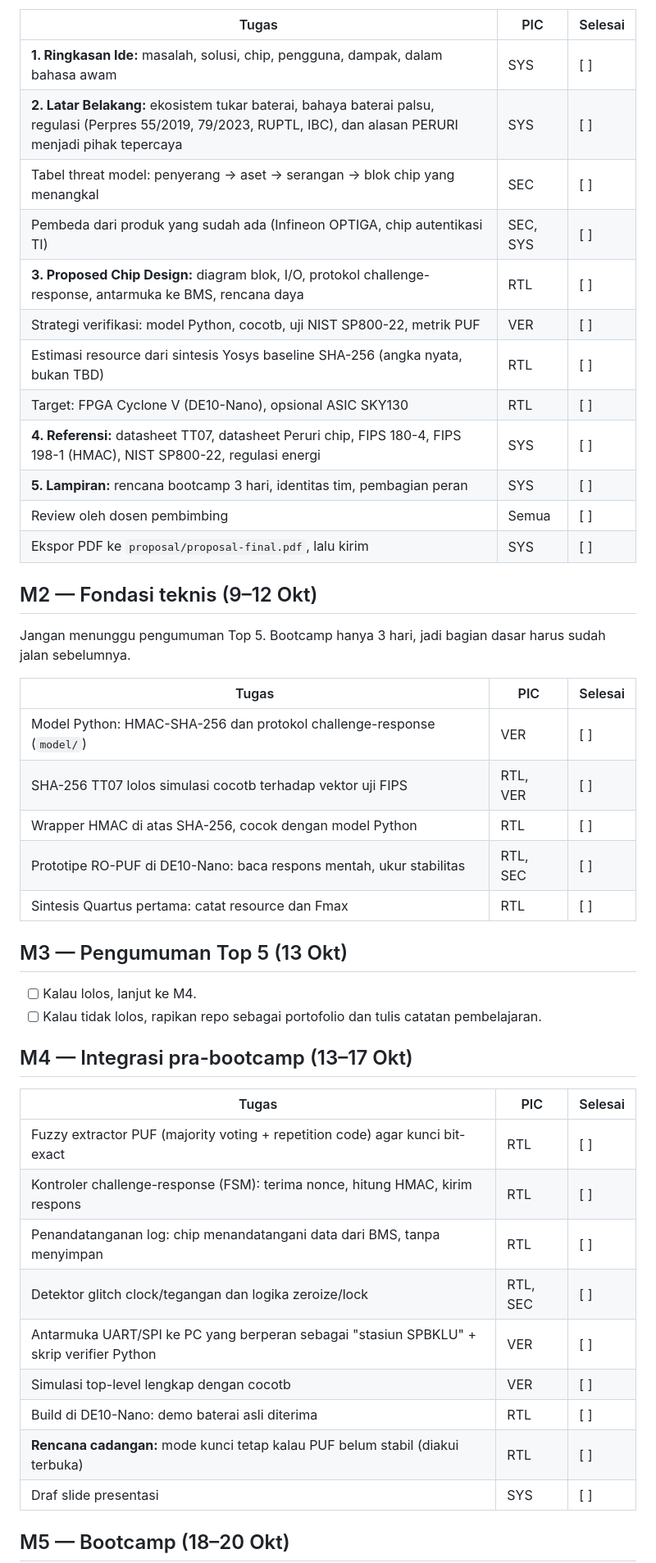
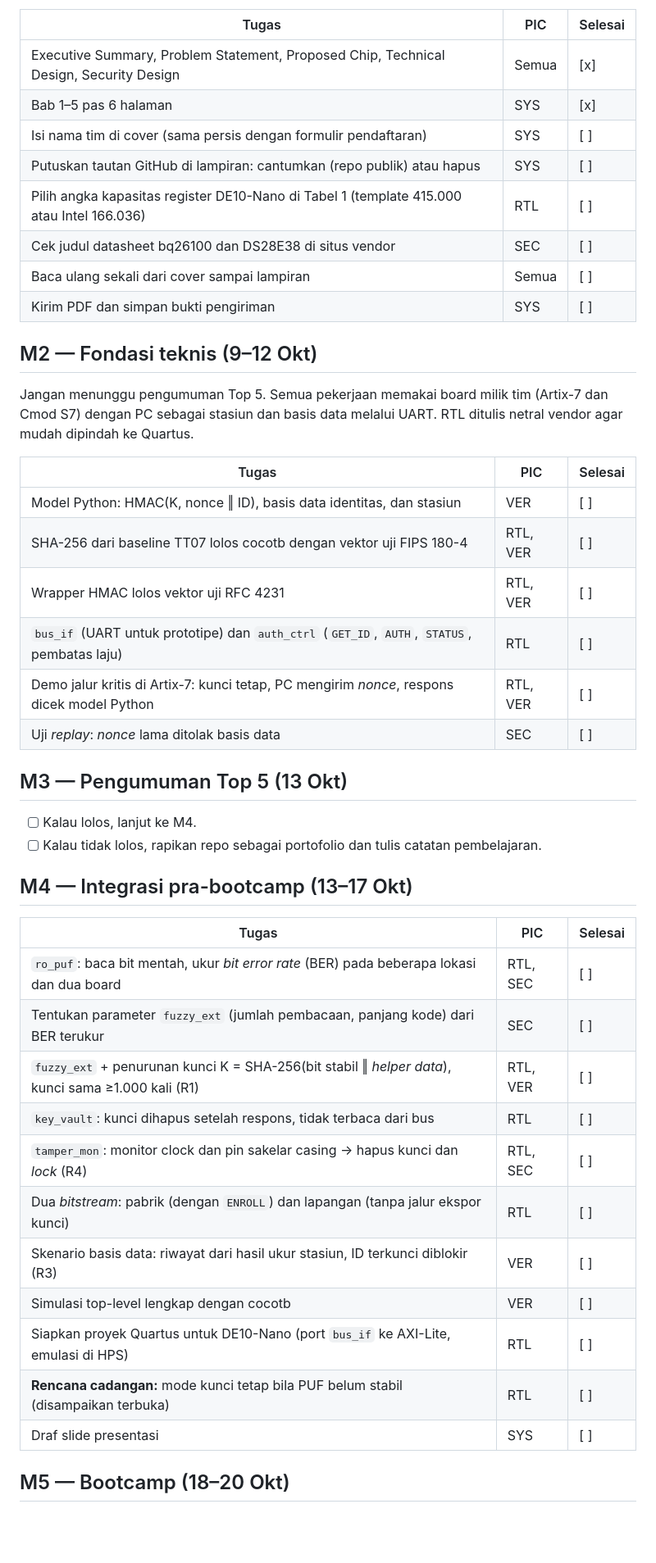
Before and after one commit to AdakHaddad/battery-auth, a Markdown page: docs/MILESTONES.md, the part around one of its changes. Shown at 82% size. GitHub-like rendering; blank space fills up the shorter version.

Commit message:
Perbarui milestone sesuai desain proposal final dan rencana prototipe di board tim

```diff
--- a/docs/MILESTONES.md
+++ b/docs/MILESTONES.md
@@ -36,30 +35,27 @@ Struktur wajib sesuai buku panduan, berurutan:
 
 | Tugas | PIC | Selesai |
 |---|---|---|
-| **1. Ringkasan Ide:** masalah, solusi, chip, pengguna, dampak, dalam bahasa awam | SYS | [ ] |
-| **2. Latar Belakang:** ekosistem tukar baterai, bahaya baterai palsu, regulasi (Perpres 55/2019, 79/2023, RUPTL, IBC), dan alasan PERURI menjadi pihak tepercaya | SYS | [ ] |
-| Tabel threat model: penyerang → aset → serangan → blok chip yang menangkal | SEC | [ ] |
-| Pembeda dari produk yang sudah ada (Infineon OPTIGA, chip autentikasi TI) | SEC, SYS | [ ] |
-| **3. Proposed Chip Design:** diagram blok, I/O, protokol challenge-response, antarmuka ke BMS, rencana daya | RTL | [ ] |
-| Strategi verifikasi: model Python, cocotb, uji NIST SP800-22, metrik PUF | VER | [ ] |
-| Estimasi resource dari sintesis Yosys baseline SHA-256 (angka nyata, bukan TBD) | RTL | [ ] |
-| Target: FPGA Cyclone V (DE10-Nano), opsional ASIC SKY130 | RTL | [ ] |
-| **4. Referensi:** datasheet TT07, datasheet Peruri chip, FIPS 180-4, FIPS 198-1 (HMAC), NIST SP800-22, regulasi energi | SYS | [ ] |
-| **5. Lampiran:** rencana bootcamp 3 hari, identitas tim, pembagian peran | SYS | [ ] |
-| Review oleh dosen pembimbing | Semua | [ ] |
-| Ekspor PDF ke `proposal/proposal-final.pdf`, lalu kirim | SYS | [ ] |
+| Executive Summary, Problem Statement, Proposed Chip, Technical Design, Security Design | Semua | [x] |
+| Bab 1–5 pas 6 halaman | SYS | [x] |
+| Isi nama tim di cover (sama persis dengan formulir pendaftaran) | SYS | [ ] |
+| Putuskan tautan GitHub di lampiran: cantumkan (repo publik) atau hapus | SYS | [ ] |
+| Pilih angka kapasitas register DE10-Nano di Tabel 1 (template 415.000 atau Intel 166.036) | RTL | [ ] |
+| Cek judul datasheet bq26100 dan DS28E38 di situs vendor | SEC | [ ] |
+| Baca ulang sekali dari cover sampai lampiran | Semua | [ ] |
+| Kirim PDF dan simpan bukti pengiriman | SYS | [ ] |
 
 ## M2 — Fondasi teknis (9–12 Okt)
 
-Jangan menunggu pengumuman Top 5. Bootcamp hanya 3 hari, jadi bagian dasar harus sudah jalan sebelumnya.
+Jangan menunggu pengumuman Top 5. Semua pekerjaan memakai board milik tim (Artix-7 dan Cmod S7) dengan PC sebagai stasiun dan basis data melalui UART. RTL ditulis netral vendor agar mudah dipindah ke Quartus.
 
 | Tugas | PIC | Selesai |
 |---|---|---|
-| Model Python: HMAC-SHA-256 dan protokol challenge-response (`model/`) | VER | [ ] |
-| SHA-256 TT07 lolos simulasi cocotb terhadap vektor uji FIPS | RTL, VER | [ ] |
-| Wrapper HMAC di atas SHA-256, cocok dengan model Python | RTL | [ ] |
-| Prototipe RO-PUF di DE10-Nano: baca respons mentah, ukur stabilitas | RTL, SEC | [ ] |
-| Sintesis Quartus pertama: catat resource dan Fmax | RTL | [ ] |
+| Model Python: HMAC(K, nonce ‖ ID), basis data identitas, dan stasiun | VER | [ ] |
+| SHA-256 dari baseline TT07 lolos cocotb dengan vektor uji FIPS 180-4 | RTL, VER | [ ] |
+| Wrapper HMAC lolos vektor uji RFC 4231 | RTL, VER | [ ] |
+| `bus_if` (UART untuk prototipe) dan `auth_ctrl` (`GET_ID`, `AUTH`, `STATUS`, pembatas laju) | RTL | [ ] |
+| Demo jalur kritis di Artix-7: kunci tetap, PC mengirim *nonce*, respons dicek model Python | RTL, VER | [ ] |
+| Uji *replay*: *nonce* lama ditolak basis data | SEC | [ ] |
 
 ## M3 — Pengumuman Top 5 (13 Okt)
 
@@ -70,14 +66,16 @@ Jangan menunggu pengumuman Top 5. Bootcamp hanya 3 hari, jadi bagian dasar harus
 
 | Tugas | PIC | Selesai |
 |---|---|---|
-| Fuzzy extractor PUF (majority voting + repetition code) agar kunci bit-exact | RTL | [ ] |
-| Kontroler challenge-response (FSM): terima nonce, hitung HMAC, kirim respons | RTL | [ ] |
-| Penandatanganan log: chip menandatangani data dari BMS, tanpa menyimpan | RTL | [ ] |
-| Detektor glitch clock/tegangan dan logika zeroize/lock | RTL, SEC | [ ] |
-| Antarmuka UART/SPI ke PC yang berperan sebagai "stasiun SPBKLU" + skrip verifier Python | VER | [ ] |
+| `ro_puf`: baca bit mentah, ukur *bit error rate* (BER) pada beberapa lokasi dan dua board | RTL, SEC | [ ] |
+| Tentukan parameter `fuzzy_ext` (jumlah pembacaan, panjang kode) dari BER terukur | SEC | [ ] |
+| `fuzzy_ext` + penurunan kunci K = SHA-256(bit stabil ‖ *helper data*), kunci sama ≥1.000 kali (R1) | RTL, VER | [ ] |
+| `key_vault`: kunci dihapus setelah respons, tidak terbaca dari bus | RTL | [ ] |
+| `tamper_mon`: monitor clock dan pin sakelar casing → hapus kunci dan *lock* (R4) | RTL, SEC | [ ] |
+| Dua *bitstream*: pabrik (dengan `ENROLL`) dan lapangan (tanpa jalur ekspor kunci) | RTL | [ ] |
+| Skenario basis data: riwayat dari hasil ukur stasiun, ID terkunci diblokir (R3) | VER | [ ] |
 | Simulasi top-level lengkap dengan cocotb | VER | [ ] |
-| Build di DE10-Nano: demo baterai asli diterima | RTL | [ ] |
-| **Rencana cadangan:** mode kunci tetap kalau PUF belum stabil (diakui terbuka) | RTL | [ ] |
+| Siapkan proyek Quartus untuk DE10-Nano (port `bus_if` ke AXI-Lite, emulasi di HPS) | RTL | [ ] |
+| **Rencana cadangan:** mode kunci tetap bila PUF belum stabil (disampaikan terbuka) | RTL | [ ] |
 | Draf slide presentasi | SYS | [ ] |
 
 ## M5 — Bootcamp (18–20 Okt)
```
Also changed, not shown: other parts of docs/MILESTONES.md (+21 -22 lines).
